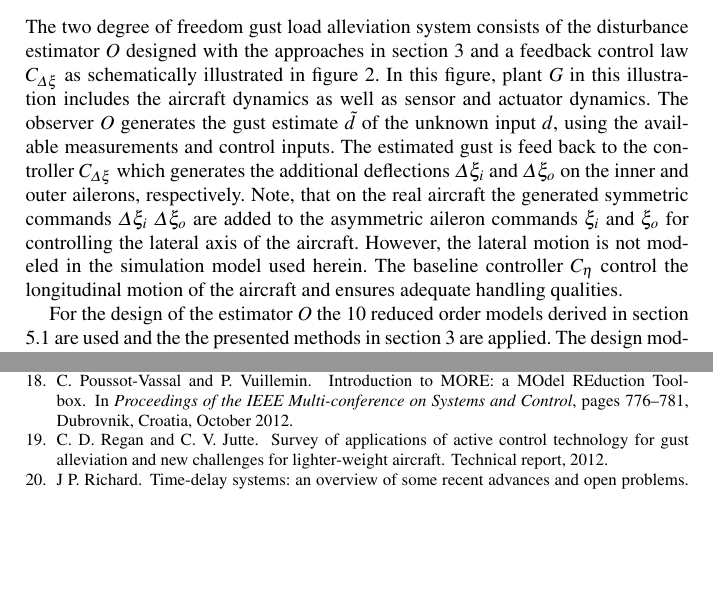
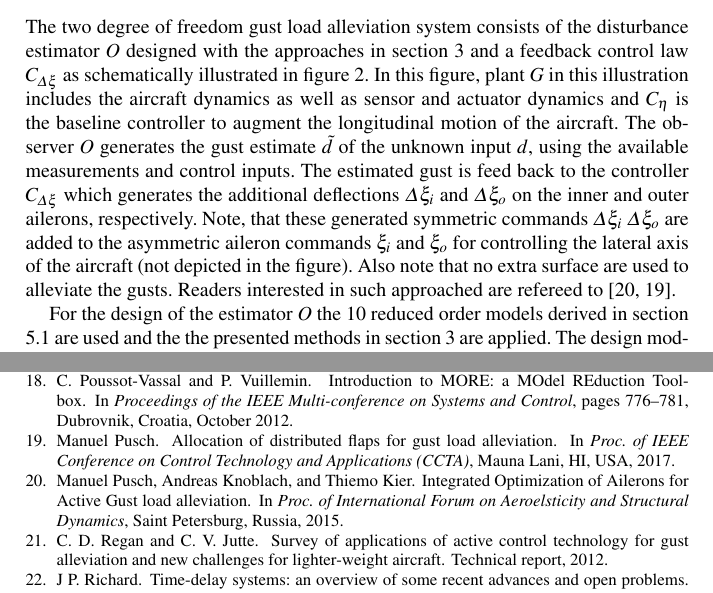
Before and after one commit to dossmann/EuroGNC_Nacor, a LaTeX thesis (root.tex): two parts of pages 14 and 20 of 20 before the commit and two parts of pages 14 and 20 of 21 after it, joined at a grey line, cut so that both start at the same text, the shorter picture padded with empty space. Compiled offline with pdfLaTeX; a missing bibliography style is replaced by a similar one.

Commit message:
V1.0 submission

```diff
--- a/root.tex
+++ b/root.tex
@@ -453,7 +450,8 @@ Finally, the 10 aircraft models each of about 300 states with nine disturbance i
 
 
 \subsection{Gust load alleviation system}\label{APPsubsec:sys}
-The two degree of freedom gust load alleviation system consists of the disturbance estimator $O$ designed with the approaches in section \ref{sec:th} and a feedback control law $C_{\Delta\xi}$ as schematically illustrated in figure \ref{fig:cl}. In this figure, plant $G$ in this illustration  includes the aircraft dynamics as well as sensor and actuator dynamics. The observer $O$ generates the gust estimate $\tilde d$ of the unknown input $d$, using the available measurements and control inputs. The estimated gust is feed back to the controller $C_{\Delta\xi}$ which generates the additional  deflections  $\Delta \xi_i$  and $\Delta \xi_o$ on the inner and outer ailerons, respectively. Note, that on the real aircraft the generated symmetric commands $\Delta \xi_i$ $\Delta \xi_o$ are added to the asymmetric aileron commands  $\xi_i$  and $ \xi_o$ for controlling the lateral axis of the aircraft. However, the lateral motion is not modeled in the simulation model used herein. The baseline controller $C_\eta$ control the longitudinal motion of the aircraft and ensures adequate handling qualities.
+The two degree of freedom gust load alleviation system consists of the disturbance estimator $O$ designed with the approaches in section \ref{sec:th} and a feedback control law $C_{\Delta\xi}$ as schematically illustrated in figure \ref{fig:cl}. In this figure, plant $G$ in this illustration  includes the aircraft dynamics as well as sensor and actuator dynamics and $C_\eta$ is the baseline controller to augment the longitudinal motion of the aircraft.
+The observer $O$ generates the gust estimate $\tilde d$ of the unknown input $d$, using the available measurements and control inputs. The estimated gust is feed back to the controller $C_{\Delta\xi}$ which generates the additional  deflections  $\Delta \xi_i$  and $\Delta \xi_o$ on the inner and outer ailerons, respectively. Note, that these generated symmetric commands $\Delta \xi_i$ $\Delta \xi_o$ are added to the asymmetric aileron commands  $\xi_i$  and $ \xi_o$ for controlling the lateral axis of the aircraft (not depicted in the figure). Also note that no extra surface are used to alleviate the gusts. Readers interested in such approached are refereed to  \cite{Pusch2015, Pusch2017}.
 
 
 \begin{figure}[h]
```
Also changed, not shown: stabilityAnalysis.pdf, root.tex (9 more changed lines), 2 other files.
